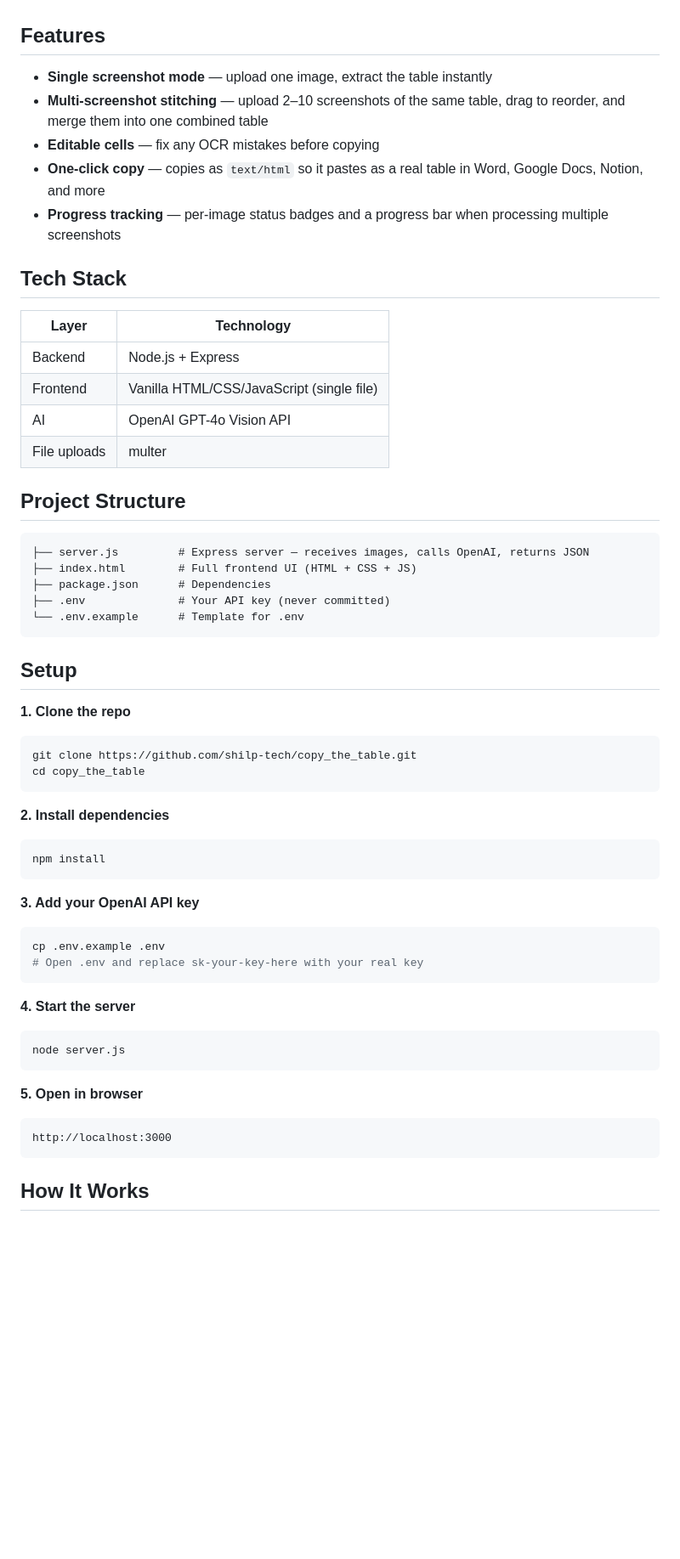
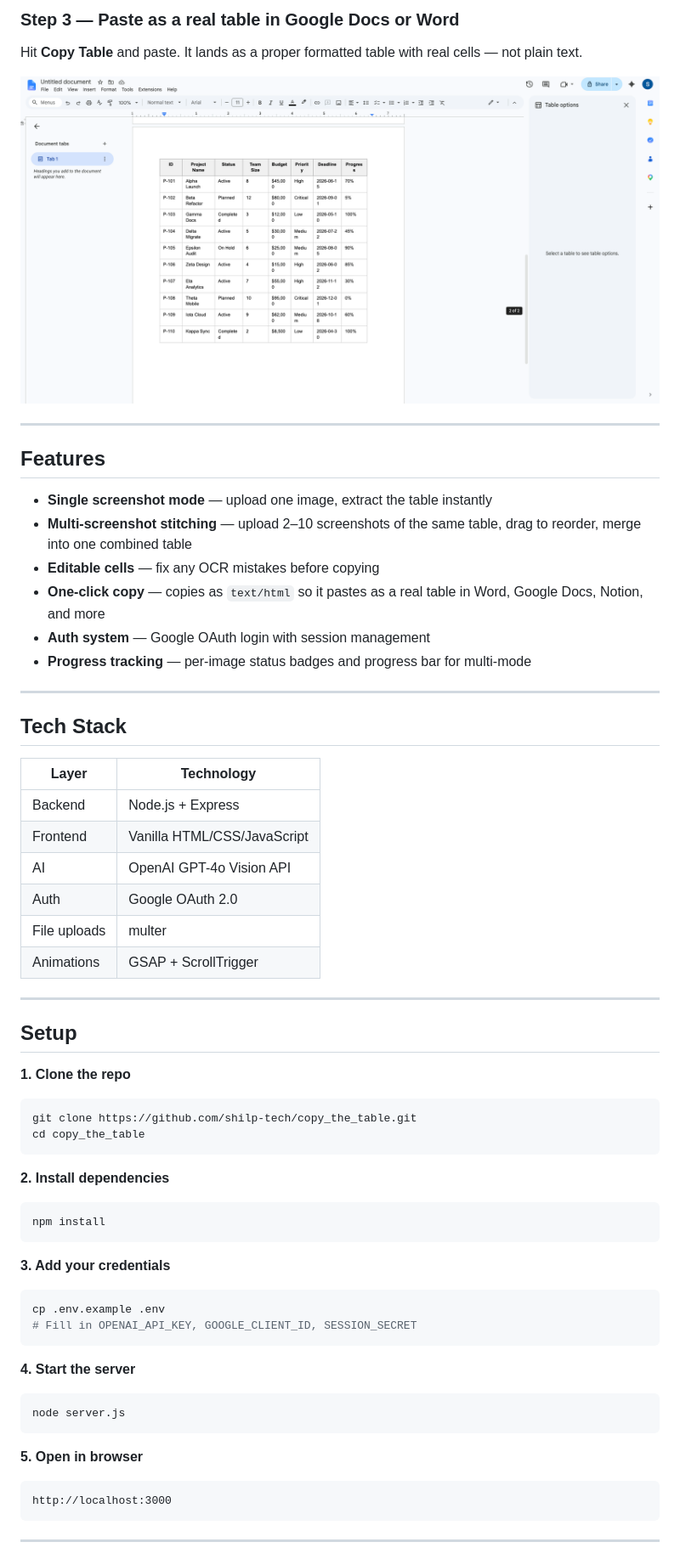
Before and after one commit to shilp-tech/copy_the_table, a Markdown page: README.md, the part around one of its changes. Shown at 85% size. Rendered like a GitHub page; pictures changed too: screenshots/06_paste_clean.png (added); blank space fills up the shorter version.

Commit message:
Add screenshots and rewrite README with full app walkthrough
Co-Authored-By: Claude Sonnet 4.6 <noreply@anthropic.com>

````diff
--- a/README.md
+++ b/README.md
@@ -8,30 +35,34 @@ When AI chatbots (ChatGPT, Claude) generate tables in chat, copying and pasting
+### Step 3 — Paste as a real table in Google Docs or Word
+
+Hit **Copy Table** and paste. It lands as a proper formatted table with real cells — not plain text.
+
+![Pasted in Google Docs](screenshots/06_paste_clean.png)
+
+---
 
 ## Features
 
 - **Single screenshot mode** — upload one image, extract the table instantly
-- **Multi-screenshot stitching** — upload 2–10 screenshots of the same table, drag to reorder, and merge them into one combined table
+- **Multi-screenshot stitching** — upload 2–10 screenshots of the same table, drag to reorder, merge into one combined table
 - **Editable cells** — fix any OCR mistakes before copying
 - **One-click copy** — copies as `text/html` so it pastes as a real table in Word, Google Docs, Notion, and more
-- **Progress tracking** — per-image status badges and a progress bar when processing multiple screenshots
+- **Auth system** — Google OAuth login with session management
+- **Progress tracking** — per-image status badges and progress bar for multi-mode
+
+---
 
 ## Tech Stack
 
 | Layer | Technology |
-|-------|-----------|
+|---|---|
 | Backend | Node.js + Express |
-| Frontend | Vanilla HTML/CSS/JavaScript (single file) |
+| Frontend | Vanilla HTML/CSS/JavaScript |
 | AI | OpenAI GPT-4o Vision API |
+| Auth | Google OAuth 2.0 |
 | File uploads | multer |
+| Animations | GSAP + ScrollTrigger |
 
-## Project Structure
-
-```
-├── server.js         # Express server — receives images, calls OpenAI, returns JSON
-├── index.html        # Full frontend UI (HTML + CSS + JS)
-├── package.json      # Dependencies
-├── .env              # Your API key (never committed)
-└── .env.example      # Template for .env
-```
+---
 
 ## Setup
 
@@ -46,10 +77,10 @@ cd copy_the_table
 npm install
 ```
 
-**3. Add your OpenAI API key**
+**3. Add your credentials**
 ```bash
 cp .env.example .env
-# Open .env and replace sk-your-key-here with your real key
+# Fill in OPENAI_API_KEY, GOOGLE_CLIENT_ID, SESSION_SECRET
 ```
 
 **4. Start the server**
@@ -62,5 +93,5 @@ node server.js
 http://localhost:3000
 ```
 
-## How It Works
+---
 
````
Also changed, not shown: other parts of README.md (+37 -24 lines), screenshots/03_input_table.png (added), screenshots/04_extracted_table.png (added), screenshots/05_paste_result.png (added), 2 other files.
